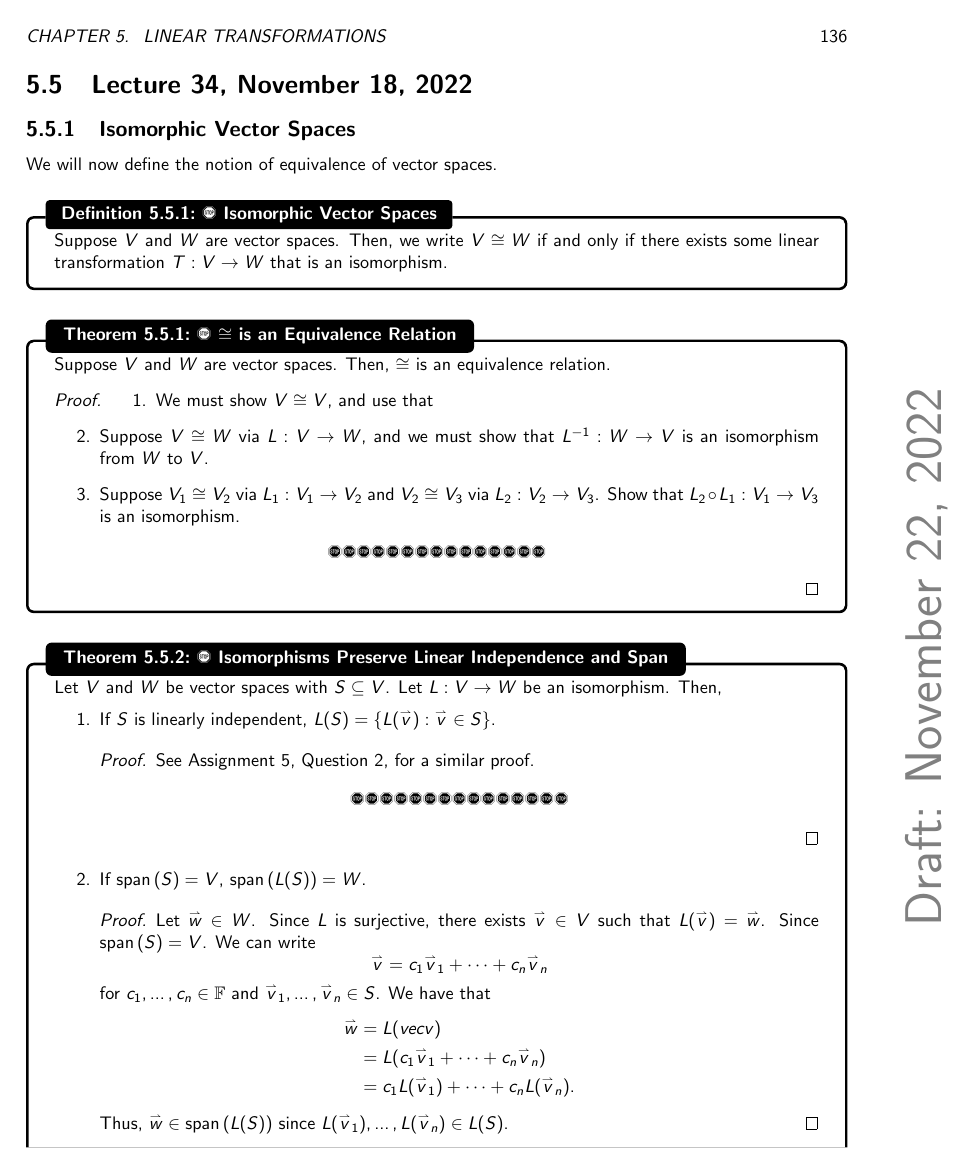
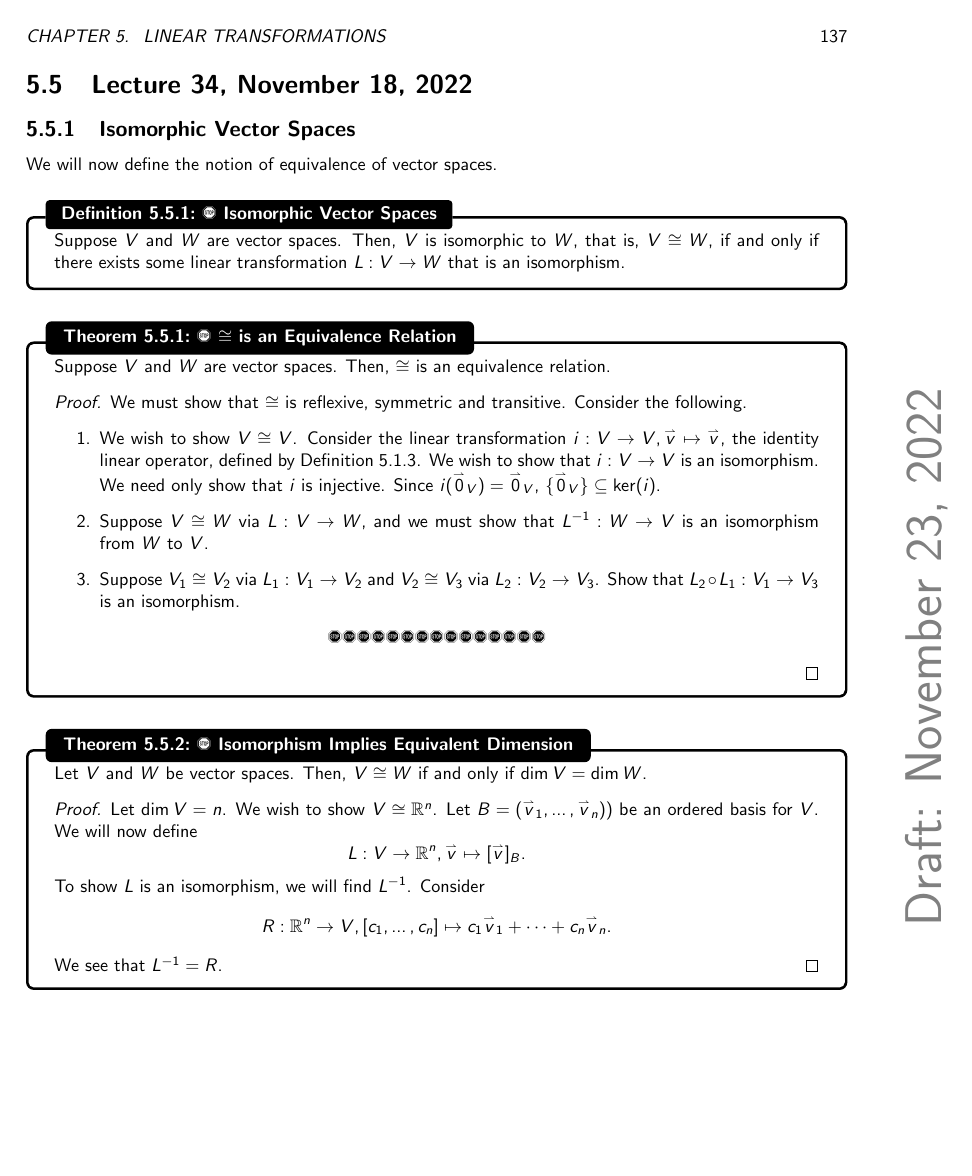
Before and after one commit to officialadithya/MATH-2135-Linear-Algebra-Notes, a LaTeX thesis (main.tex, which reads Chapters/linearTransformations.tex): page 142 of 169 before the commit and page 143 of 169 after it. The pictures show the PDF file main.pdf that the author committed with the source.

Commit message:
Need to figure out 5.5.1 and Isomorphic Spaces

```diff
--- a/Chapters/linearTransformations.tex
+++ b/Chapters/linearTransformations.tex
@@ -906,0 +958 @@
+            Suppose \(V\) and \(W\) are vector spaces. Then, \(V\) is isomorphic to \(W\), that is, \(V\cong W\), if and only if there exists some linear transformation \(L:V\to W\) that is an isomorphism.
@@ -906,0 +965,3 @@
+                We must show that \(\cong\) is reflexive, symmetric and transitive. Consider the following.
+                \begin{enumerate}
+                    \item We wish to show \(V\cong V\). Consider the linear transformation \(i:V\to V,\vec{v}\mapsto\vec{v}\), the identity linear operator, defined by Definition \ref{def:idlinop}. We wish to show that \(i:V\to V\) is an isomorphism. We need only show that \(i\) is injective. Since \(i(\vec{0}_V)=\vec{0}_V\), \(\{\vec{0}_V\}\subseteq\ker(i)\).
@@ -906,0 +981 @@
+                    L:V\to\mathbb{R}^n,\vec{v}\mapsto[\vec{v}]_B.
@@ -906,0 +985 @@
+                    R:\mathbb{R}^n\to V,[c_1,\ldots,c_n]\mapsto c_1\vec{v}_1+\cdots+c_n\vec{v}_n.
@@ -927,68 +1011,3 @@
             %    L^{-1}:\mathbb{R}^2\to\mathbb{R}^2,\begin{bmatrix} x \\ y \end{bmatrix}\mapsto([L(\vec{v})]_{BB})^{-1}\begin{bmatrix} x \\ y \end{bmatrix}.
            % \end{equation*}
         %\end{example}
-        We will now define the notion of equivalence of vector spaces.
-        \begin{definition}{\Stop\,\,Isomorphic Vector Spaces}{isovec}
-
-            Suppose \(V\) and \(W\) are vector spaces. Then, we write \(V\cong W\) if and only if there exists some linear transformation \(T:V\to W\) that is an isomorphism.
-
-        \end{definition}
-        \begin{theorem}{\Stop\,\,\(\cong\) is an Equivalence Relation}{isoequivrel}
-
-            Suppose \(V\) and \(W\) are vector spaces. Then, \(\cong\) is an equivalence relation.
-            \begin{proof}
-                \begin{enumerate}
-                    \item We must show \(V\cong V\), and use that
-                    \item Suppose \(V\cong W\) via \(L:V\to W\), and we must show that \(L^{-1}:W\to V\) is an isomorphism from \(W\) to \(V\).
-                    \item Suppose \(V_1 \cong V_2\) via \(L_1:V_1\to V_2\) and \(V_2\cong V_3\) via \(L_2:V_2\to V_3\). Show that \(L_2\circ L_1:V_1\to V_3\) is an isomorphism.
-                \end{enumerate}
-                \DOTHISLATER
-            \end{proof}
-
-        \end{theorem}
-        \begin{theorem}{\Stop\,\,Isomorphisms Preserve Linear Independence and Span}{isopreslinspan}
-
-            Let \(V\) and \(W\) be vector spaces with \(S\subseteq V\). Let \(L:V\to W\) be an isomorphism. Then,
-            \begin{enumerate}
-                \item If \(S\) is linearly independent, \(L(S)=\{L(\vec{v}):\vec{v}\in S\}\).
-                \begin{proof}
-                    See Assignment \(5\), Question \(2\), for a similar proof.
-                    \DOTHISLATER
-                \end{proof}
-                \item If \(\Span(S)=V\), \(\Span(L(S))=W\).
-                \begin{proof}
-                    Let \(\vec{w}\in W\). Since \(L\) is surjective, there exists \(\vec{v}\in V\) such that \(L(\vec{v})=\vec{w}\). Since \(\Span(S)=V\). We can write
-                    \begin{equation*}
-                        \vec{v}=c_1\vec{v}_1+\cdots+c_n\vec{v}_n
-                    \end{equation*}
-                    for \(c_1,\ldots,c_n\in\mathbb{F}\) and \(\vec{v}_1,\ldots,\vec{v}_n\in S\). We have that
-                    \begin{align*}
-                        \vec{w}&=L(vec{v}) \\
-                        &=L(c_1\vec{v}_1+\cdots+c_n\vec{v}_n) \\
-                        &=c_1L(\vec{v}_1)+\cdots+c_nL(\vec{v}_n).
-                    \end{align*}
-                    Thus, \(\vec{w}\in\Span(L(S))\) since \(L(\vec{v}_1),\ldots,L(\vec{v}_n)\in L(S)\).
-                \end{proof}
-                \item If \(S\) is basis for \(V\), \(L(S)\) is a basis for \(W\).
-                \begin{proof}
-                    Parts \(1\) and \(2\) imply that \(L(S)\) is linearly independent and \(Span(L(S))=W\). As a remark, \(L\) maps a basis of \(V\) to a basis of \(W\). If \(B\) is a basis of \(V\) with \(|B|=n\), \(L(B)=n\).
-                \end{proof}
-            \end{enumerate}
-
-        \end{theorem}
-        \begin{theorem}{\Stop\,\,Isomorphism Implies Equivalent Dimension}{equivdim}
-
-            Let \(V\) and \(W\) be vector spaces. Then, \(V\cong W\) if and only if \(\dim V=\dim W\).
-            \begin{proof}
-                Let \(\dim V=n\). We wish to show \(V\cong\mathbb{R}^n\). Let \(B=(\vec{v}_1,\ldots,\vec{v}_n))\) be an ordered basis for \(V\). We will now define
-                \begin{equation*}
-                    L:V\to\mathbb{R}^n,\vec{v}\mapsto[\vec{v}]_B.
-                \end{equation*}
-                To show \(L\) is an isomorphism, we will find \(L^{-1}\). Consider
-                \begin{equation*}
-                    R:\mathbb{R}^n\to V,[c_1,\ldots,c_n]\mapsto c_1\vec{v}_1+\cdots+c_n\vec{v}_n.
-                \end{equation*}
-                We see that \(L^{-1}=R\).
-            \end{proof}
-
-        \end{theorem}
```
Also changed, not shown: main.pdf, Chapters/linearTransformations.tex (80 more changed lines).
